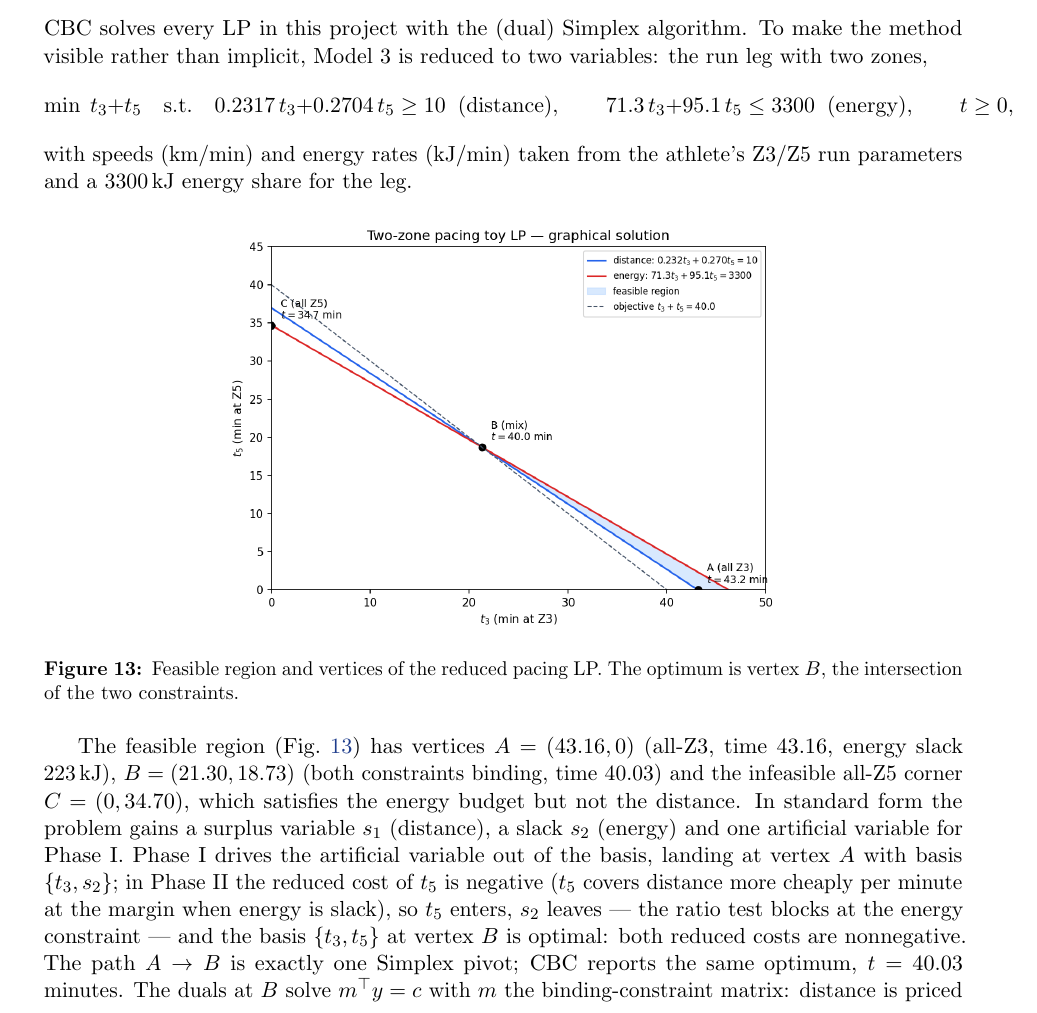
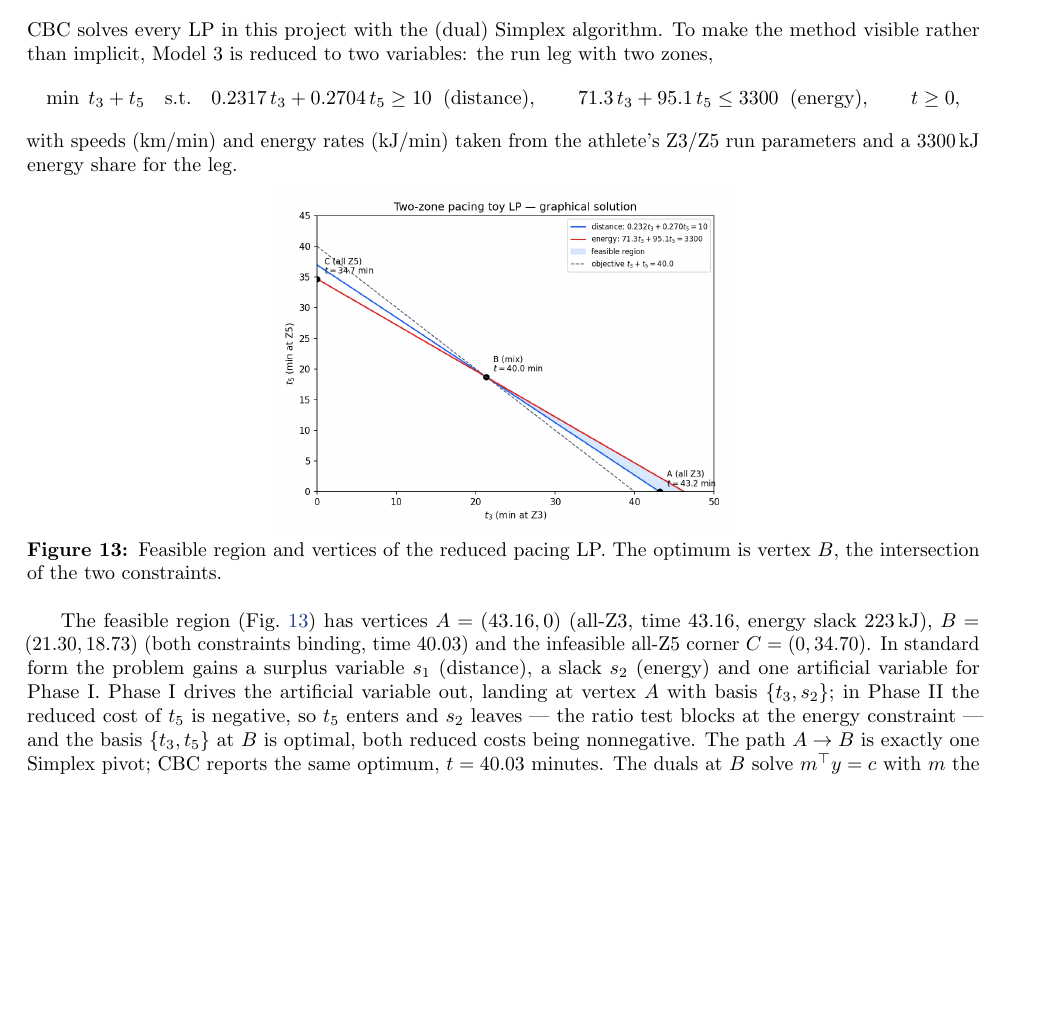
Before and after one commit to manos1503/triathlon-optimization, a LaTeX paper (report/report.tex): part of page 17 of 18 before the commit and part of page 16 of 16 after it, cut so that both start at the same text, the shorter picture padded with empty space. Compiled offline with pdfLaTeX.

Commit message:
docs: compress report to 15 pages + 1-page appendix
Layout-only reduction (no argument removed): margins 2.4->2.1cm,
figures scaled to ~0.5-0.62 textwidth, tighter float/caption spacing,
compact bibliography, appendix set in \small. Also reorders references
before the appendix so the appendix trails as a self-contained page.
18pp -> 16pp, of which 15 are body+references

```diff
--- a/report/report.tex
+++ b/report/report.tex
@@ -1,6 +1,6 @@
 \documentclass[11pt,a4paper]{article}
 
-\usepackage[margin=2.4cm]{geometry}
+\usepackage[margin=2.1cm]{geometry}
 \usepackage{amsmath,amssymb}
 \usepackage{graphicx}
 \usepackage{booktabs}
@@ -1004,40 +1013,3 @@ selection, and aerobic endurance --- not peak power --- on race day. All code, d
 assumptions and results are reproducible with a single command from the public
 repository.\footnote{\url{https://github.com/manos1503/triathlon-optimization}}
 
-\appendix
-\section{Appendix: the Simplex Method on a Reduced Instance}
-
-CBC solves every LP in this project with the (dual) Simplex algorithm. To make
-the method visible rather than implicit, Model~3 is reduced to two variables:
-the run leg with two zones,
-\[
-\min\; t_3 + t_5
-\quad\text{s.t.}\quad
-0.2317\, t_3 + 0.2704\, t_5 \ge 10 \;\;(\text{distance}), \qquad
-71.3\, t_3 + 95.1\, t_5 \le 3300 \;\;(\text{energy}), \qquad t \ge 0,
-\]
-with speeds (km/min) and energy rates (kJ/min) taken from the athlete's Z3/Z5
-run parameters and a 3300\,kJ energy share for the leg.
-
-\begin{figure}[h]
-\centering
-\includegraphics[width=.62\textwidth]{simplex_toy.png}
-\caption{Feasible region and vertices of the reduced pacing LP. The optimum is
-vertex $B$, the intersection of the two constraints.}
-\label{fig:toy}
-\end{figure}
-
-The feasible region (Fig.~\ref{fig:toy}) has vertices $A = (43.16, 0)$
-(all-Z3, time 43.16, energy slack 223\,kJ), $B = (21.30, 18.73)$ (both
-constraints binding, time 40.03) and the infeasible all-Z5 corner
-$C = (0, 34.70)$, which satisfies the energy budget but not the distance. In
-standard form the problem gains a surplus variable $s_1$ (distance), a slack
-$s_2$ (energy) and one artificial variable for Phase~I. Phase~I drives the
-artificial variable out of the basis, landing at vertex $A$ with basis
-$\{t_3, s_2\}$; in Phase~II the reduced cost of $t_5$ is negative
-($t_5$ covers distance more cheaply per minute at the margin when energy is
-slack), so $t_5$ enters, $s_2$ leaves --- the ratio test blocks at the energy
-constraint --- and the basis $\{t_3, t_5\}$ at vertex $B$ is optimal: both
-reduced costs are nonnegative. The path $A \to B$ is exactly one Simplex pivot;
-CBC reports the same optimum, $t = 40.03$ minutes. The duals at $B$ solve
-$m^{\top} y = c$ with $m$ the binding-constraint matrix: distance is priced at
@@ -1105,3 +1072,39 @@ Operations Research}, 10th ed., McGraw-Hill, 2015.
 
 \end{thebibliography}
 
+\appendix
+\small
+\section{Appendix: the Simplex Method on a Reduced Instance}
+
+CBC solves every LP in this project with the (dual) Simplex algorithm. To make
+the method visible rather than implicit, Model~3 is reduced to two variables:
+the run leg with two zones,
+\[
+\min\; t_3 + t_5
+\quad\text{s.t.}\quad
+0.2317\, t_3 + 0.2704\, t_5 \ge 10 \;\;(\text{distance}), \qquad
+71.3\, t_3 + 95.1\, t_5 \le 3300 \;\;(\text{energy}), \qquad t \ge 0,
+\]
+with speeds (km/min) and energy rates (kJ/min) taken from the athlete's Z3/Z5
+run parameters and a 3300\,kJ energy share for the leg.
+
+\begin{figure}[h]
+\centering
+\includegraphics[width=.48\textwidth]{simplex_toy.png}
+\caption{Feasible region and vertices of the reduced pacing LP. The optimum is
+vertex $B$, the intersection of the two constraints.}
+\label{fig:toy}
+\end{figure}
+
+The feasible region (Fig.~\ref{fig:toy}) has vertices $A = (43.16, 0)$
+(all-Z3, time 43.16, energy slack 223\,kJ), $B = (21.30, 18.73)$ (both
+constraints binding, time 40.03) and the infeasible all-Z5 corner
+$C = (0, 34.70)$. In standard form the problem gains a surplus variable $s_1$
+(distance), a slack $s_2$ (energy) and one artificial variable for Phase~I.
+Phase~I drives the artificial variable out, landing at vertex $A$ with basis
+$\{t_3, s_2\}$; in Phase~II the reduced cost of $t_5$ is negative, so $t_5$
+enters and $s_2$ leaves --- the ratio test blocks at the energy constraint ---
+and the basis $\{t_3, t_5\}$ at $B$ is optimal, both reduced costs being
+nonnegative. The path $A \to B$ is exactly one Simplex pivot;
+CBC reports the same optimum, $t = 40.03$ minutes. The duals at $B$ solve
+$m^{\top} y = c$ with $m$ the binding-constraint matrix: distance is priced at
```
Also changed, not shown: report/report.pdf, report/report.tex (46 more changed lines).
